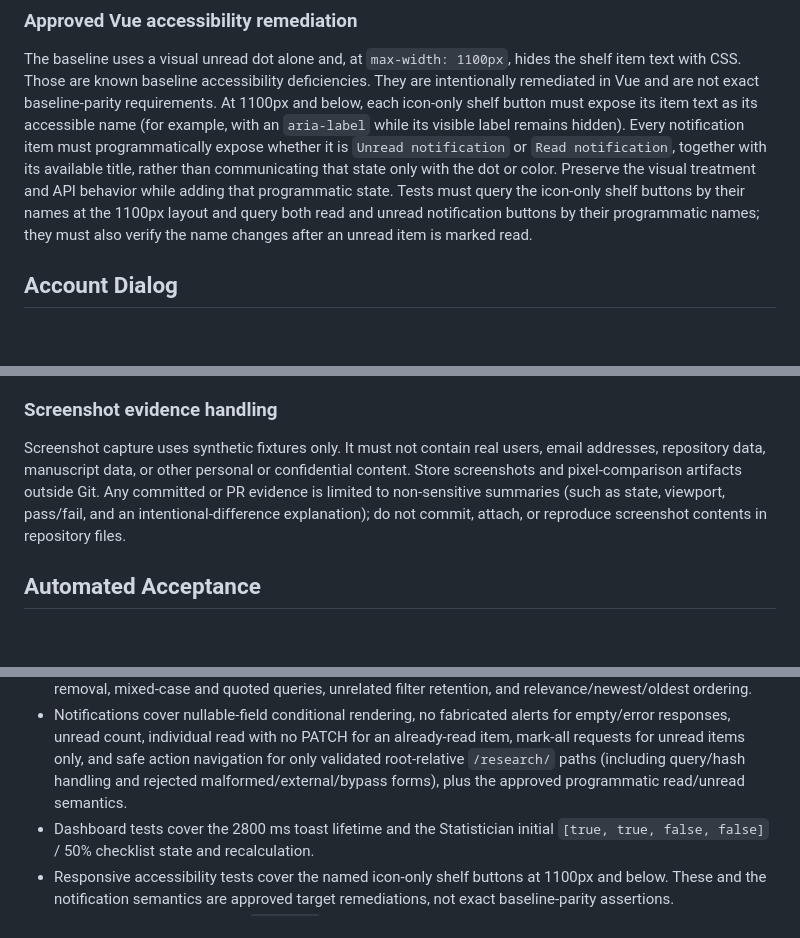
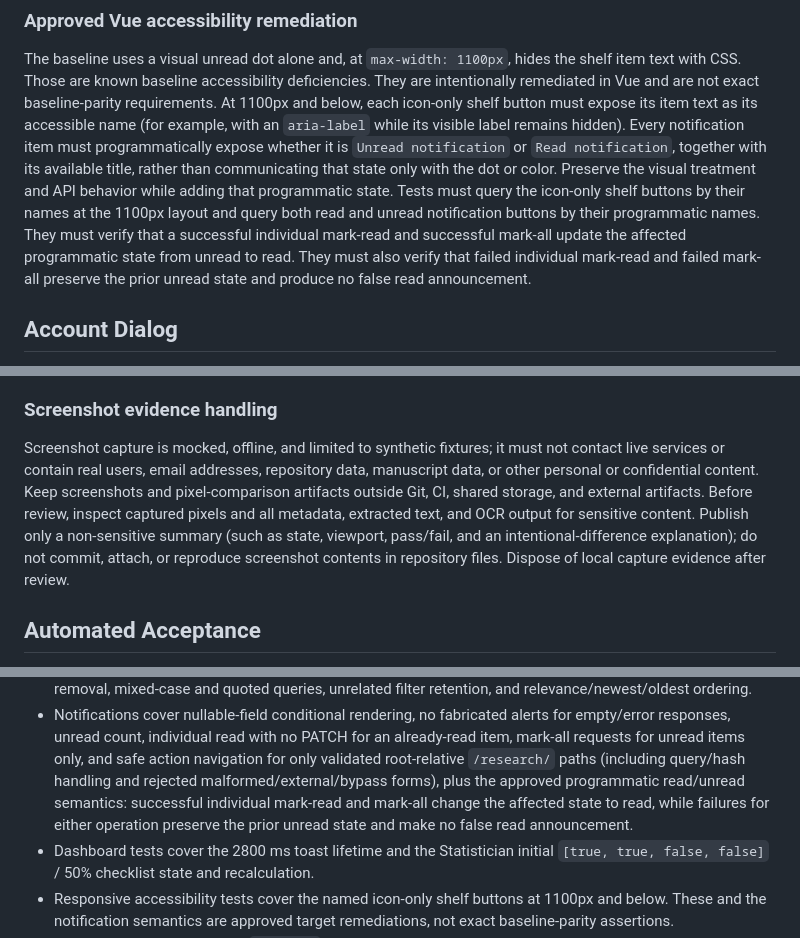
Before and after one commit to MilliXPlorer/researchnav, a Markdown page: docs/design/vue-ui-parity.md, 3 parts joined by grey strips. Rendered like a GitHub page; blank space fills up the shorter version.

Commit message:
docs: complete Vue UI review gates

```diff
--- a/docs/design/vue-ui-parity.md
+++ b/docs/design/vue-ui-parity.md
@@ -250,8 +250,11 @@ notification`, together with its available title, rather than communicating that
 state only with the dot or color. Preserve the visual treatment and API behavior
 while adding that programmatic state. Tests must query the icon-only shelf
 buttons by their names at the 1100px layout and query both read and unread
-notification buttons by their programmatic names; they must also verify the name
-changes after an unread item is marked read.
+notification buttons by their programmatic names. They must verify that a
+successful individual mark-read and successful mark-all update the affected
+programmatic state from unread to read. They must also verify that failed
+individual mark-read and failed mark-all preserve the prior unread state and
+produce no false read announcement.
 
 ## Account Dialog
 
@@ -437,12 +440,16 @@ overlay stacking against the existing frontend.
 
 ### Screenshot evidence handling
 
-Screenshot capture uses synthetic fixtures only. It must not contain real users,
-email addresses, repository data, manuscript data, or other personal or
-confidential content. Store screenshots and pixel-comparison artifacts outside
-Git. Any committed or PR evidence is limited to non-sensitive summaries (such
-as state, viewport, pass/fail, and an intentional-difference explanation); do
-not commit, attach, or reproduce screenshot contents in repository files.
+Screenshot capture is mocked, offline, and limited to synthetic fixtures; it
+must not contact live services or contain real users, email addresses,
+repository data, manuscript data, or other personal or confidential content.
+Keep screenshots and pixel-comparison artifacts outside Git, CI, shared
+storage, and external artifacts. Before review, inspect captured pixels and all
+metadata, extracted text, and OCR output for sensitive content. Publish only a
+non-sensitive summary (such as state, viewport, pass/fail, and an
+intentional-difference explanation); do not commit, attach, or reproduce
+screenshot contents in repository files. Dispose of local capture evidence
+after review.
 
 ## Automated Acceptance
 
@@ -466,7 +473,10 @@ not commit, attach, or reproduce screenshot contents in repository files.
   PATCH for an already-read item, mark-all requests for unread items only, and
   safe action navigation for only validated root-relative `/research/` paths
   (including query/hash handling and rejected malformed/external/bypass forms),
-  plus the approved programmatic read/unread semantics.
+  plus the approved programmatic read/unread semantics: successful individual
+  mark-read and mark-all change the affected state to read, while failures for
+  either operation preserve the prior unread state and make no false read
+  announcement.
 - Dashboard tests cover the 2800 ms toast lifetime and the Statistician initial
   `[true, true, false, false]` / 50% checklist state and recalculation.
 - Responsive accessibility tests cover the named icon-only shelf buttons at
```
